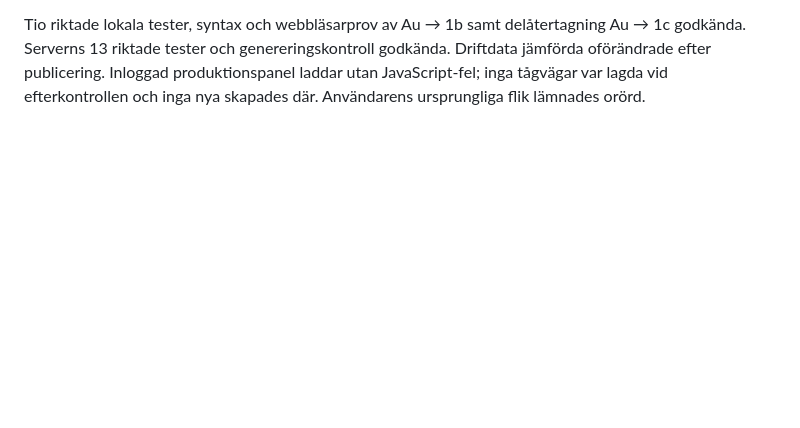
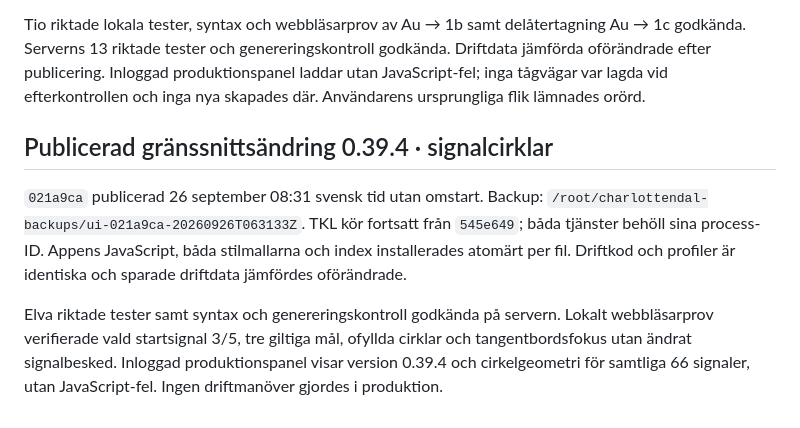
Before and after one commit to beahead-ab/cda-tkl, a Markdown page: docs/drift.md, the part around the change. GitHub-like rendering; blank space fills up the shorter version.

Commit message:
Record signal ring UI deployment

```diff
--- a/docs/drift.md
+++ b/docs/drift.md
@@ -525,3 +525,17 @@ Au → 1c godkända. Serverns 13 riktade tester och genereringskontroll godkänd
 Driftdata jämförda oförändrade efter publicering. Inloggad produktionspanel
 laddar utan JavaScript-fel; inga tågvägar var lagda vid efterkontrollen och inga
 nya skapades där. Användarens ursprungliga flik lämnades orörd.
+
+## Publicerad gränssnittsändring 0.39.4 · signalcirklar
+
+`021a9ca` publicerad 26 september 08:31 svensk tid utan omstart.
+Backup: `/root/charlottendal-backups/ui-021a9ca-20260926T063133Z`.
+TKL kör fortsatt från `545e649`; båda tjänster behöll sina process-ID.
+Appens JavaScript, båda stilmallarna och index installerades atomärt per fil.
+Driftkod och profiler är identiska och sparade driftdata jämfördes oförändrade.
+
+Elva riktade tester samt syntax och genereringskontroll godkända på servern.
+Lokalt webbläsarprov verifierade vald startsignal 3/5, tre giltiga mål,
+ofyllda cirklar och tangentbordsfokus utan ändrat signalbesked.
+Inloggad produktionspanel visar version 0.39.4 och cirkelgeometri för samtliga
+66 signaler, utan JavaScript-fel. Ingen driftmanöver gjordes i produktion.
```
